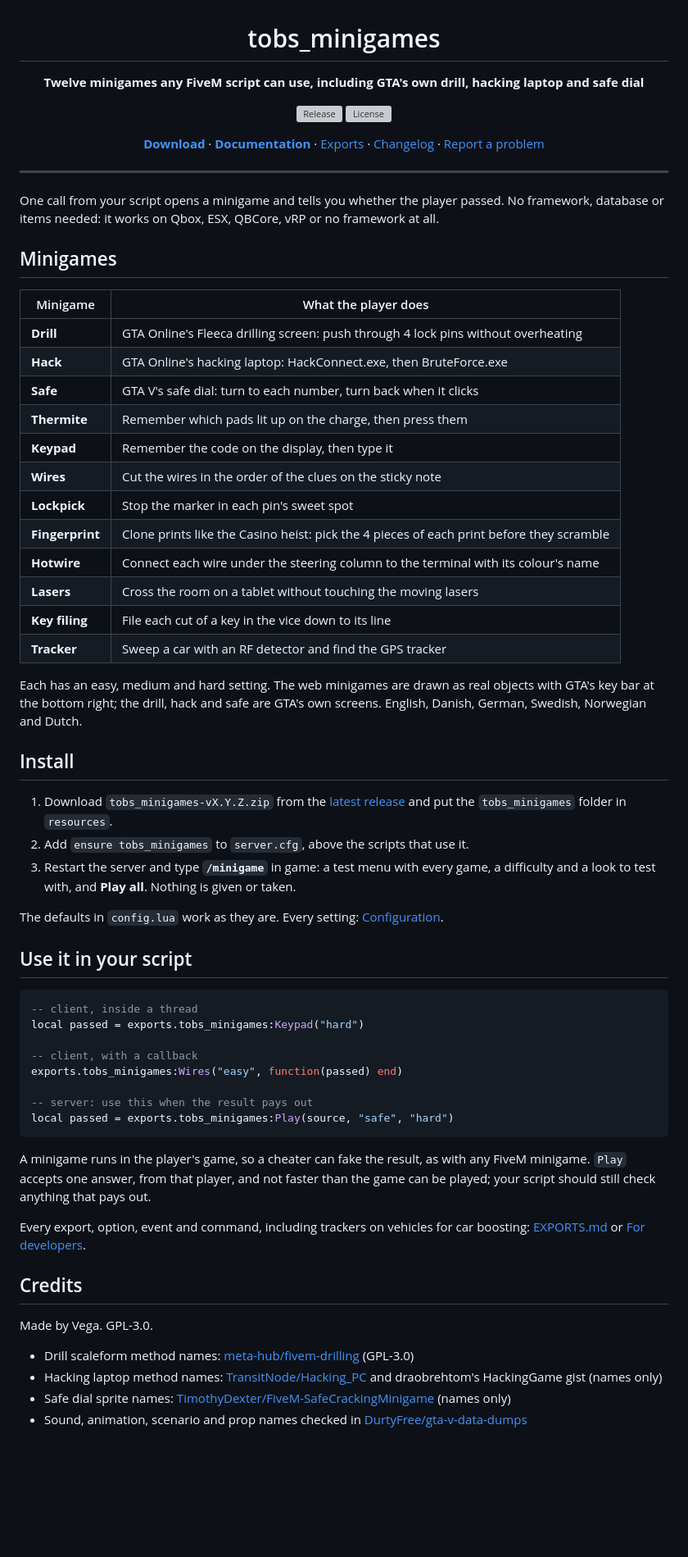
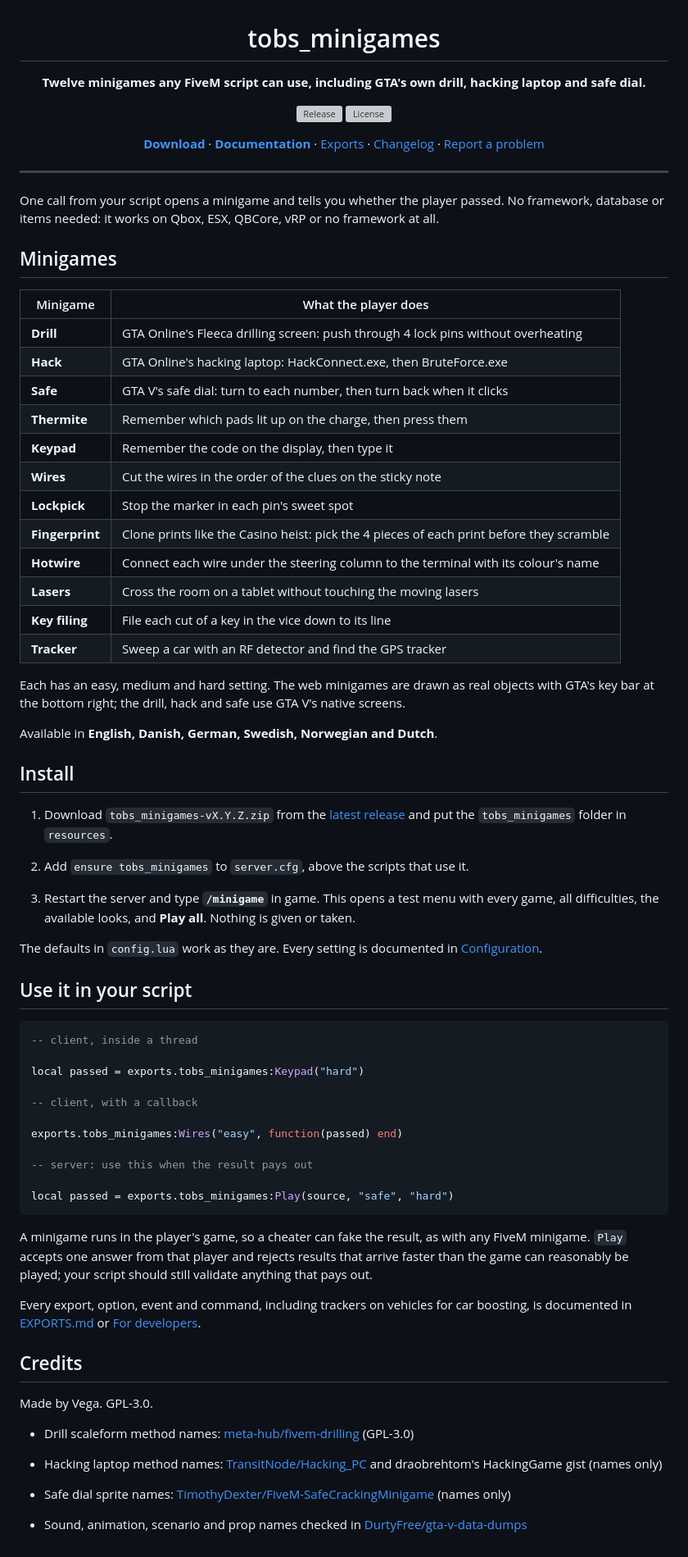
Before and after one commit to Vega421/tobs_minigames, a Markdown page: README.md, the part around one of its changes. Shown at 82% size. Rendered like a GitHub page; blank space fills up the shorter version; grey boxes are pictures that could not be loaded.

Commit message:
README: wording and layout

````diff
--- a/README.md
+++ b/README.md
@@ -2,5 +2,5 @@
 
 # tobs_minigames
 
-**Twelve minigames any FiveM script can use, including GTA's own drill, hacking laptop and safe dial**
+**Twelve minigames any FiveM script can use, including GTA's own drill, hacking laptop and safe dial.**
 
@@ -17,53 +17,63 @@ One call from your script opens a minigame and tells you whether the player pass
 
 ## Minigames
 
-| Minigame | What the player does |
-| -------- | -------------------- |
-| **Drill** | GTA Online's Fleeca drilling screen: push through 4 lock pins without overheating |
-| **Hack** | GTA Online's hacking laptop: HackConnect.exe, then BruteForce.exe |
-| **Safe** | GTA V's safe dial: turn to each number, turn back when it clicks |
-| **Thermite** | Remember which pads lit up on the charge, then press them |
-| **Keypad** | Remember the code on the display, then type it |
-| **Wires** | Cut the wires in the order of the clues on the sticky note |
-| **Lockpick** | Stop the marker in each pin's sweet spot |
+| Minigame        | What the player does                                                                     |
+| --------------- | ---------------------------------------------------------------------------------------- |
+| **Drill**       | GTA Online's Fleeca drilling screen: push through 4 lock pins without overheating        |
+| **Hack**        | GTA Online's hacking laptop: HackConnect.exe, then BruteForce.exe                        |
+| **Safe**        | GTA V's safe dial: turn to each number, then turn back when it clicks                    |
+| **Thermite**    | Remember which pads lit up on the charge, then press them                                |
+| **Keypad**      | Remember the code on the display, then type it                                           |
+| **Wires**       | Cut the wires in the order of the clues on the sticky note                               |
+| **Lockpick**    | Stop the marker in each pin's sweet spot                                                 |
 | **Fingerprint** | Clone prints like the Casino heist: pick the 4 pieces of each print before they scramble |
-| **Hotwire** | Connect each wire under the steering column to the terminal with its colour's name |
-| **Lasers** | Cross the room on a tablet without touching the moving lasers |
-| **Key filing** | File each cut of a key in the vice down to its line |
-| **Tracker** | Sweep a car with an RF detector and find the GPS tracker |
+| **Hotwire**     | Connect each wire under the steering column to the terminal with its colour's name       |
+| **Lasers**      | Cross the room on a tablet without touching the moving lasers                            |
+| **Key filing**  | File each cut of a key in the vice down to its line                                      |
+| **Tracker**     | Sweep a car with an RF detector and find the GPS tracker                                 |
 
-Each has an easy, medium and hard setting. The web minigames are drawn as real objects with GTA's key bar at the bottom right; the drill, hack and safe are GTA's own screens. English, Danish, German, Swedish, Norwegian and Dutch.
+Each has an easy, medium and hard setting. The web minigames are drawn as real objects with GTA's key bar at the bottom right; the drill, hack and safe use GTA V's native screens.
+
+Available in **English, Danish, German, Swedish, Norwegian and Dutch**.
 
 ## Install
 
 1. Download `tobs_minigames-vX.Y.Z.zip` from the [latest release](https://github.com/Vega421/tobs_minigames/releases/latest) and put the `tobs_minigames` folder in `resources`.
+
 2. Add `ensure tobs_minigames` to `server.cfg`, above the scripts that use it.
-3. Restart the server and type **`/minigame`** in game: a test menu with every game, a difficulty and a look to test with, and **Play all**. Nothing is given or taken.
 
-The defaults in `config.lua` work as they are. Every setting: [Configuration](https://vega421.github.io/scripts/tobs-minigames/configuration/).
+3. Restart the server and type **`/minigame`** in game. This opens a test menu with every game, all difficulties, the available looks, and **Play all**. Nothing is given or taken.
+
+The defaults in `config.lua` work as they are. Every setting is documented in [Configuration](https://vega421.github.io/scripts/tobs-minigames/configuration/).
 
 ## Use it in your script
 
 ```lua
 -- client, inside a thread
+
 local passed = exports.tobs_minigames:Keypad("hard")
 
 -- client, with a callback
+
 exports.tobs_minigames:Wires("easy", function(passed) end)
 
 -- server: use this when the result pays out
+
 local passed = exports.tobs_minigames:Play(source, "safe", "hard")
 ```
 
-A minigame runs in the player's game, so a cheater can fake the result, as with any FiveM minigame. `Play` accepts one answer, from that player, and not faster than the game can be played; your script should still check anything that pays out.
+A minigame runs in the player's game, so a cheater can fake the result, as with any FiveM minigame. `Play` accepts one answer from that player and rejects results that arrive faster than the game can reasonably be played; your script should still validate anything that pays out.
 
-Every export, option, event and command, including trackers on vehicles for car boosting: [EXPORTS.md](EXPORTS.md) or [For developers](https://vega421.github.io/scripts/tobs-minigames/exports/).
+Every export, option, event and command, including trackers on vehicles for car boosting, is documented in [EXPORTS.md](EXPORTS.md) or [For developers](https://vega421.github.io/scripts/tobs-minigames/exports/).
 
 ## Credits
 
 Made by Vega. GPL-3.0.
 
-- Drill scaleform method names: [meta-hub/fivem-drilling](https://github.com/meta-hub/fivem-drilling) (GPL-3.0)
-- Hacking laptop method names: [TransitNode/Hacking_PC](https://github.com/TransitNode/Hacking_PC) and draobrehtom's HackingGame gist (names only)
-- Safe dial sprite names: [TimothyDexter/FiveM-SafeCrackingMinigame](https://github.com/TimothyDexter/FiveM-SafeCrackingMinigame) (names only)
-- Sound, animation, scenario and prop names checked in [DurtyFree/gta-v-data-dumps](https://github.com/DurtyFree/gta-v-data-dumps)
+* Drill scaleform method names: [meta-hub/fivem-drilling](https://github.com/meta-hub/fivem-drilling) (GPL-3.0)
+
+* Hacking laptop method names: [TransitNode/Hacking_PC](https://github.com/TransitNode/Hacking_PC) and draobrehtom's HackingGame gist (names only)
+
+* Safe dial sprite names: [TimothyDexter/FiveM-SafeCrackingMinigame](https://github.com/TimothyDexter/FiveM-SafeCrackingMinigame) (names only)
+
+* Sound, animation, scenario and prop names checked in [DurtyFree/gta-v-data-dumps](https://github.com/DurtyFree/gta-v-data-dumps)
````
Also changed, not shown: other parts of README.md (+1 -1 lines).
